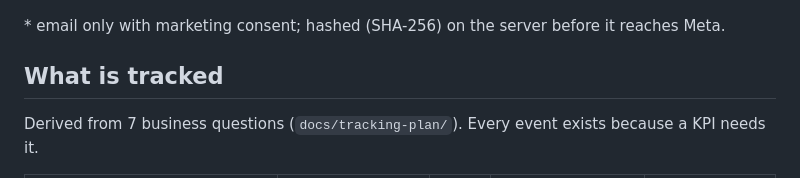
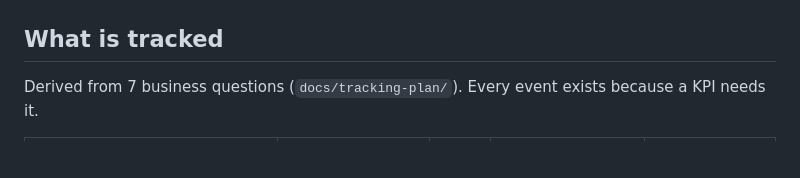
Before and after one commit to gaurav-1410/server-side-tracking, a Markdown page: README.md, the part around one of its changes. Drawn GitHub-style; blank space fills up the shorter version.

````diff
--- a/README.md
+++ b/README.md
@@ -44,5 +41,4 @@ flowchart LR
 ```
-\* email only with marketing consent; hashed (SHA-256) on the server before it reaches Meta.
 
 ## What is tracked
 
````
Also changed, not shown: other parts of README.md (+17 -20 lines).
